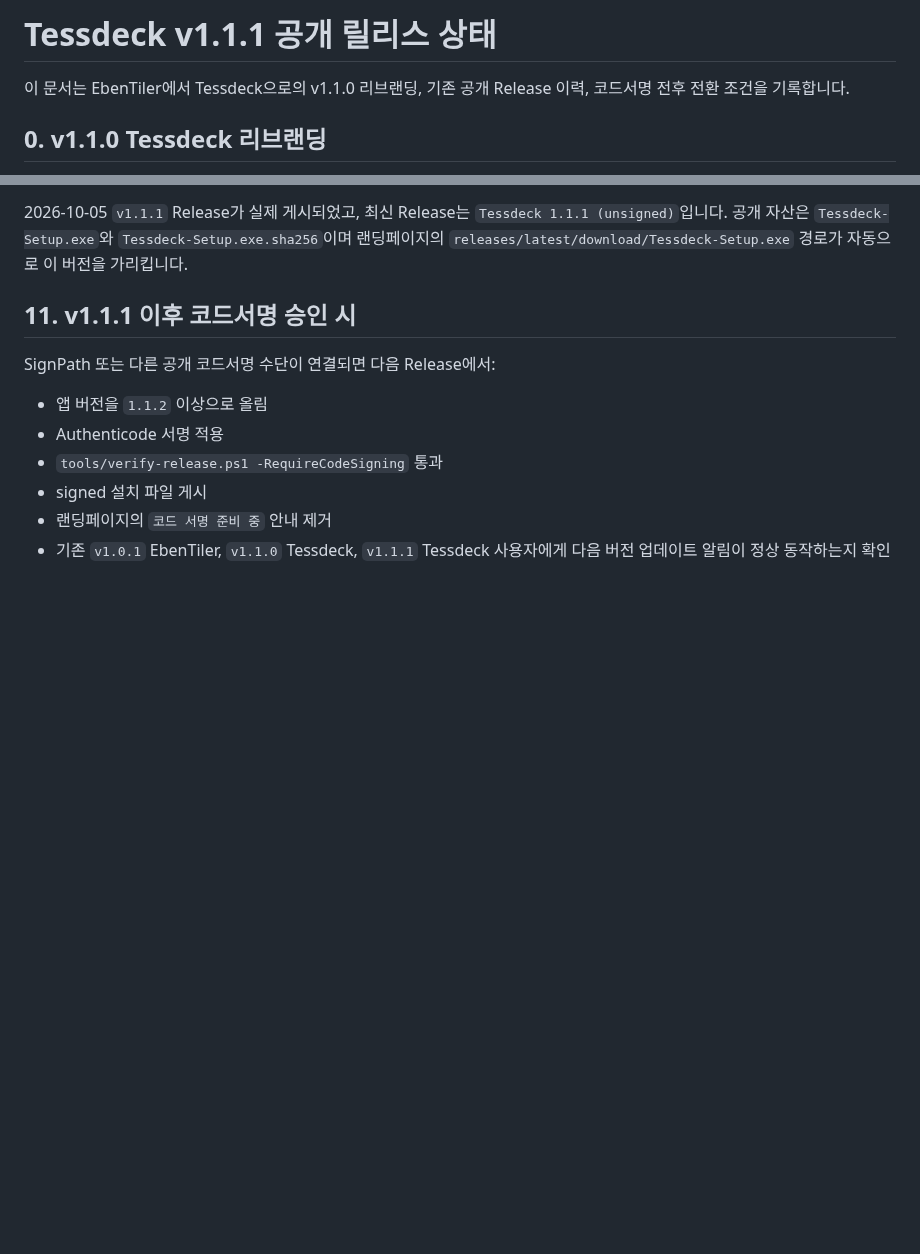
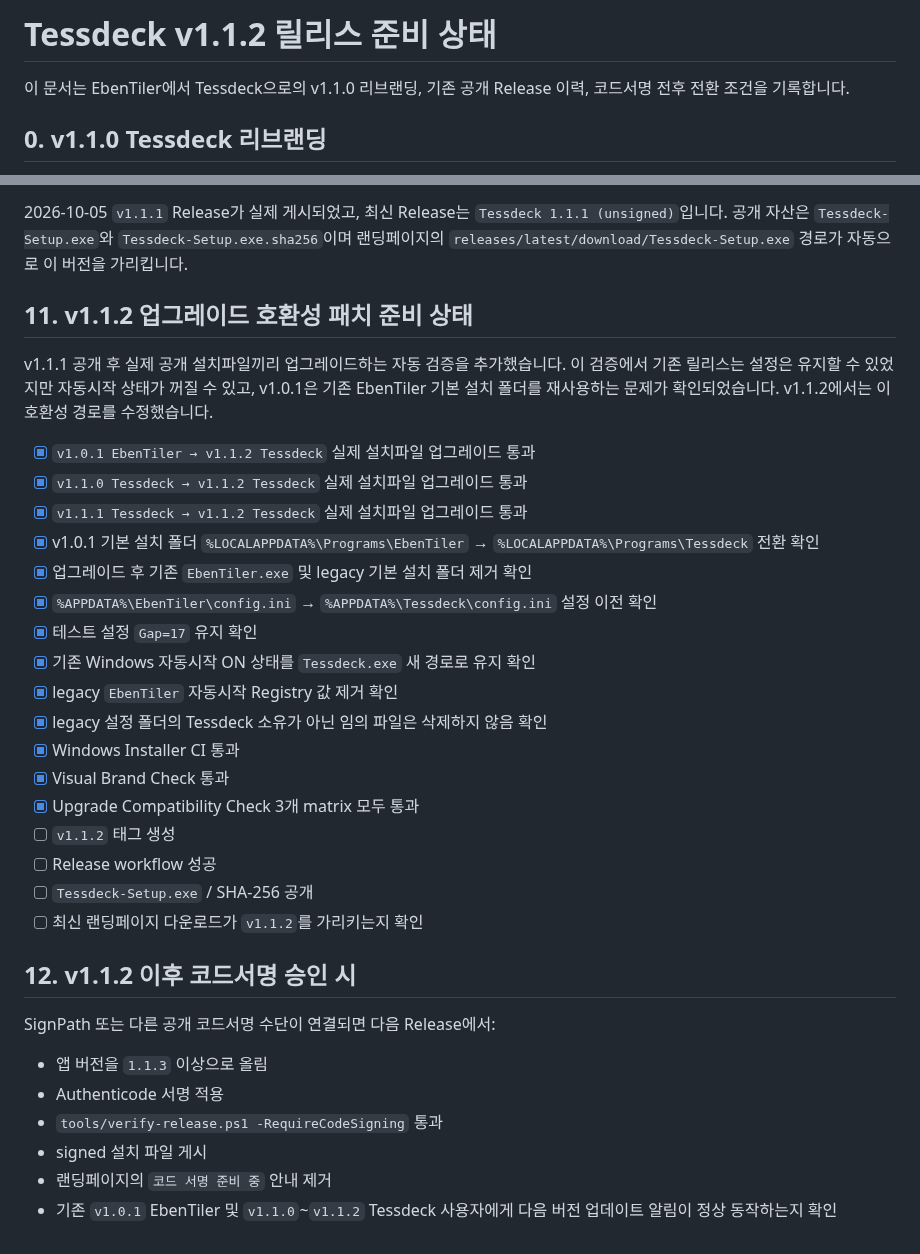
Before and after one commit to Eben-Builds/EbenTiler-for-Windows, a Markdown page: docs/RELEASE_READINESS.md, 2 parts joined by grey strips. GitHub-like rendering; blank space fills up the shorter version.

Commit message:
Document Tessdeck v1.1.2 upgrade compatibility readiness

```diff
--- a/docs/RELEASE_READINESS.md
+++ b/docs/RELEASE_READINESS.md
@@ -1,4 +1,4 @@
-# Tessdeck v1.1.1 공개 릴리스 상태
+# Tessdeck v1.1.2 릴리스 준비 상태
 
 이 문서는 EbenTiler에서 Tessdeck으로의 v1.1.0 리브랜딩, 기존 공개 Release 이력, 코드서명 전후 전환 조건을 기록합니다.
 
@@ -192,13 +192,35 @@ powershell -ExecutionPolicy Bypass -File tools\test-update-badge.ps1 -Restore
 
 2026-10-05 `v1.1.1` Release가 실제 게시되었고, 최신 Release는 `Tessdeck 1.1.1 (unsigned)`입니다. 공개 자산은 `Tessdeck-Setup.exe`와 `Tessdeck-Setup.exe.sha256`이며 랜딩페이지의 `releases/latest/download/Tessdeck-Setup.exe` 경로가 자동으로 이 버전을 가리킵니다.
 
-## 11. v1.1.1 이후 코드서명 승인 시
+## 11. v1.1.2 업그레이드 호환성 패치 준비 상태
+
+v1.1.1 공개 후 실제 공개 설치파일끼리 업그레이드하는 자동 검증을 추가했습니다. 이 검증에서 기존 릴리스는 설정은 유지할 수 있었지만 자동시작 상태가 꺼질 수 있고, v1.0.1은 기존 EbenTiler 기본 설치 폴더를 재사용하는 문제가 확인되었습니다. v1.1.2에서는 이 호환성 경로를 수정했습니다.
+
+- [x] `v1.0.1 EbenTiler → v1.1.2 Tessdeck` 실제 설치파일 업그레이드 통과
+- [x] `v1.1.0 Tessdeck → v1.1.2 Tessdeck` 실제 설치파일 업그레이드 통과
+- [x] `v1.1.1 Tessdeck → v1.1.2 Tessdeck` 실제 설치파일 업그레이드 통과
+- [x] v1.0.1 기본 설치 폴더 `%LOCALAPPDATA%\Programs\EbenTiler` → `%LOCALAPPDATA%\Programs\Tessdeck` 전환 확인
+- [x] 업그레이드 후 기존 `EbenTiler.exe` 및 legacy 기본 설치 폴더 제거 확인
+- [x] `%APPDATA%\EbenTiler\config.ini` → `%APPDATA%\Tessdeck\config.ini` 설정 이전 확인
+- [x] 테스트 설정 `Gap=17` 유지 확인
+- [x] 기존 Windows 자동시작 ON 상태를 `Tessdeck.exe` 새 경로로 유지 확인
+- [x] legacy `EbenTiler` 자동시작 Registry 값 제거 확인
+- [x] legacy 설정 폴더의 Tessdeck 소유가 아닌 임의 파일은 삭제하지 않음 확인
+- [x] Windows Installer CI 통과
+- [x] Visual Brand Check 통과
+- [x] Upgrade Compatibility Check 3개 matrix 모두 통과
+- [ ] `v1.1.2` 태그 생성
+- [ ] Release workflow 성공
+- [ ] `Tessdeck-Setup.exe` / SHA-256 공개
+- [ ] 최신 랜딩페이지 다운로드가 `v1.1.2`를 가리키는지 확인
+
+## 12. v1.1.2 이후 코드서명 승인 시
 
 SignPath 또는 다른 공개 코드서명 수단이 연결되면 다음 Release에서:
 
-- 앱 버전을 `1.1.2` 이상으로 올림
+- 앱 버전을 `1.1.3` 이상으로 올림
 - Authenticode 서명 적용
 - `tools/verify-release.ps1 -RequireCodeSigning` 통과
 - signed 설치 파일 게시
 - 랜딩페이지의 `코드 서명 준비 중` 안내 제거
-- 기존 `v1.0.1` EbenTiler, `v1.1.0` Tessdeck, `v1.1.1` Tessdeck 사용자에게 다음 버전 업데이트 알림이 정상 동작하는지 확인
+- 기존 `v1.0.1` EbenTiler 및 `v1.1.0`~`v1.1.2` Tessdeck 사용자에게 다음 버전 업데이트 알림이 정상 동작하는지 확인
```
